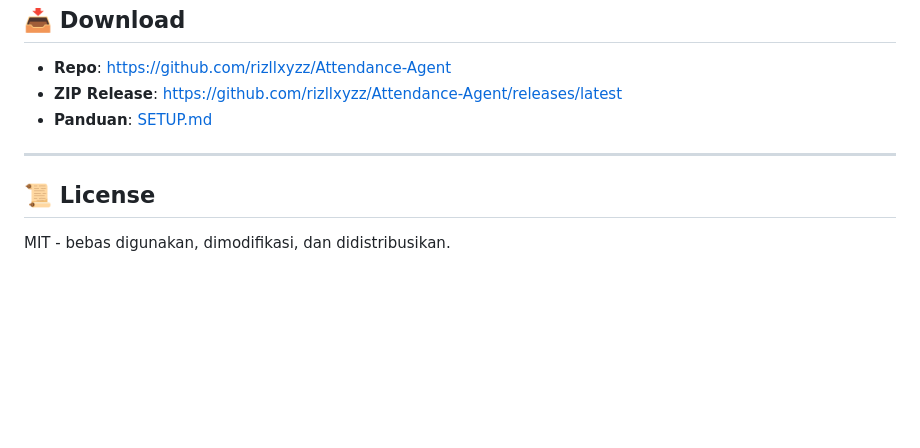
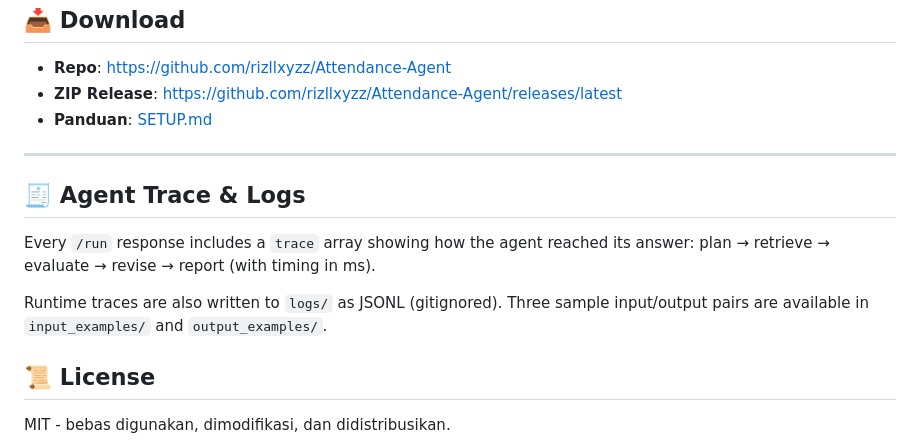
Before and after one commit to rizllxyzz/Attendance-Agent, a Markdown page: README.md, the part around the change. Rendered like a GitHub page; blank space fills up the shorter version.

Commit message:
Document agent trace and logs

```diff
--- a/README.md
+++ b/README.md
@@ -234,6 +234,14 @@ Detail lengkap: **[SETUP.md](SETUP.md)**
 
 ---
 
+## 🧾 Agent Trace & Logs
+
+Every `/run` response includes a `trace` array showing how the agent reached its answer:
+plan → retrieve → evaluate → revise → report (with timing in ms).
+
+Runtime traces are also written to `logs/` as JSONL (gitignored). Three sample
+input/output pairs are available in `input_examples/` and `output_examples/`.
+
 ## 📜 License
 
 MIT - bebas digunakan, dimodifikasi, dan didistribusikan.
```
